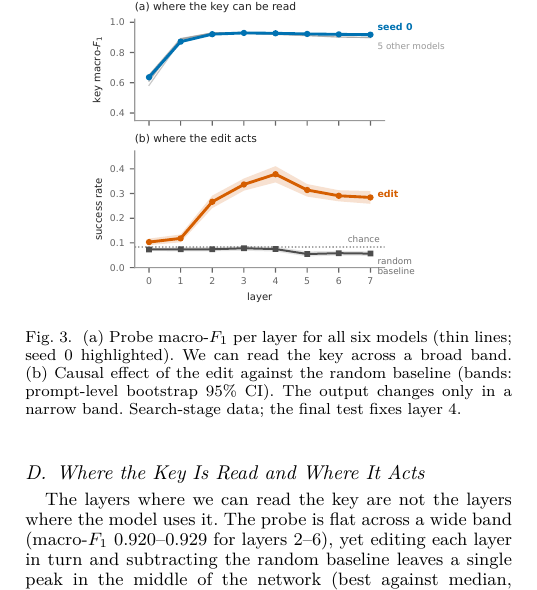
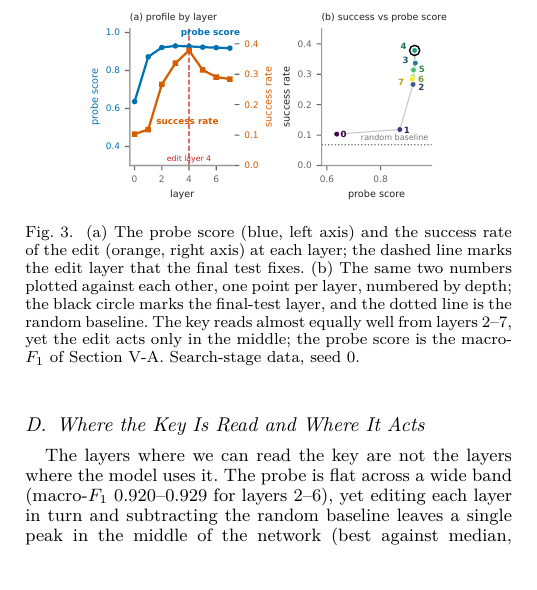
Before and after one commit to masuyama-genki-eng/music-key-patching, a LaTeX paper (paper/icassp2027.tex): part of one column of page 4 of 6, cut at the place of the change, the shorter picture padded with empty space. The pictures show the PDF file paper/icassp2027.pdf that the author committed with the source.

Commit message:
fig_layer_profile: restore the preferred dual-axis+scatter design, plain labels
The authors preferred the previous (SIGIR-style) design and flagged
"key macro-F1" as jargon. Restored: (a) dual-axis profile per layer,
(b) success-vs-probe scatter with numbered layers, circled final-test layer,
dotted random baseline. All labels now plain words: "probe score",
"success rate", "random baseline", "edit layer 4". The caption bridges the
terminology honestly ("the probe score is the macro-F1 of Section 5.1") and is
rewritten in the manuscript's paired-comment one-sentence-per-line format.

Clipping root cause found and closed: the panel-(b) title extended ~0.1in past
the fixed 3.5in canvas; this figure now saves with a tight bounding box, so
nothing can clip regardless of label length. Verified at 300dpi.

Co-Authored-By: Claude Fable 5 <noreply@anthropic.com>

```diff
--- a/paper/icassp2027.tex
+++ b/paper/icassp2027.tex
@@ -530,16 +530,14 @@ The edit fails exactly where the key is easiest to read.
 \centering
 \includegraphics[width=0.74\columnwidth]{fig_layer_profile.pdf}
 % 図2キャプション
-% (a) 6モデルの層ごとのプローブ macro-F1（細線；シード0を強調）．
-% 調は広い帯で読める．
-% (b) ランダムベースラインに対する編集の因果効果（帯：プロンプト単位のブートストラップ 95% CI）．
-% 出力が変わるのは狭い帯だけである．
-% 探索段階のデータである．最終テストは第4層に固定する．
-\caption{(a)~Probe macro-$F_1$ per layer for all six models (thin lines; seed~$0$ highlighted).
-We can read the key across a broad band.
-(b)~Causal effect of the edit against the random baseline (bands: prompt-level bootstrap $95\%$ CI).
-The output changes only in a narrow band.
-Search-stage data; the final test fixes layer~$4$.}
+% (a) 各層でのプローブの点数（青，左軸）と編集の成功率（橙，右軸）．赤い破線は最終テストが固定する編集層を示す．
+% (b) 同じ2つの数値を層ごとに1点として突き合わせたもの．数字は層の深さ，黒丸は最終テストの層，点線はランダムベースラインである．
+% 調は第2–7層でほぼ同じようによく読めるのに，編集が効くのは中央の層だけである．プローブの点数は 5.1 節の macro-F1 である．
+% 探索段階のデータ（シード0）．
+\caption{(a)~The probe score (blue, left axis) and the success rate of the edit (orange, right axis) at each layer; the dashed line marks the edit layer that the final test fixes.
+(b)~The same two numbers plotted against each other, one point per layer, numbered by depth; the black circle marks the final-test layer, and the dotted line is the random baseline.
+The key reads almost equally well from layers $2$--$7$, yet the edit acts only in the middle; the probe score is the macro-$F_1$ of Section~\ref{sec:h1}.
+Search-stage data, seed~$0$.}
 \label{fig:layers}
 \end{figure}
 
```
Also changed, not shown: paper/icassp2027.pdf, 1 other file.
